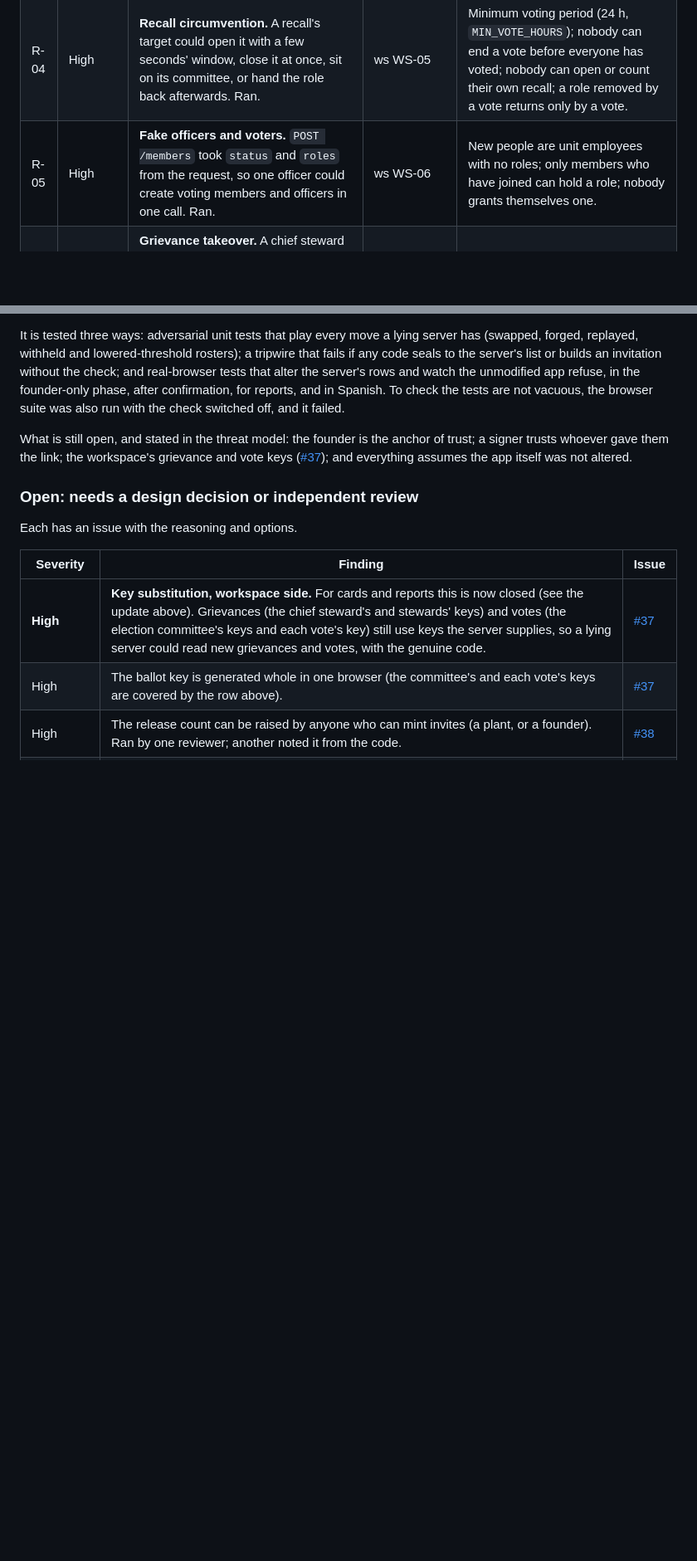
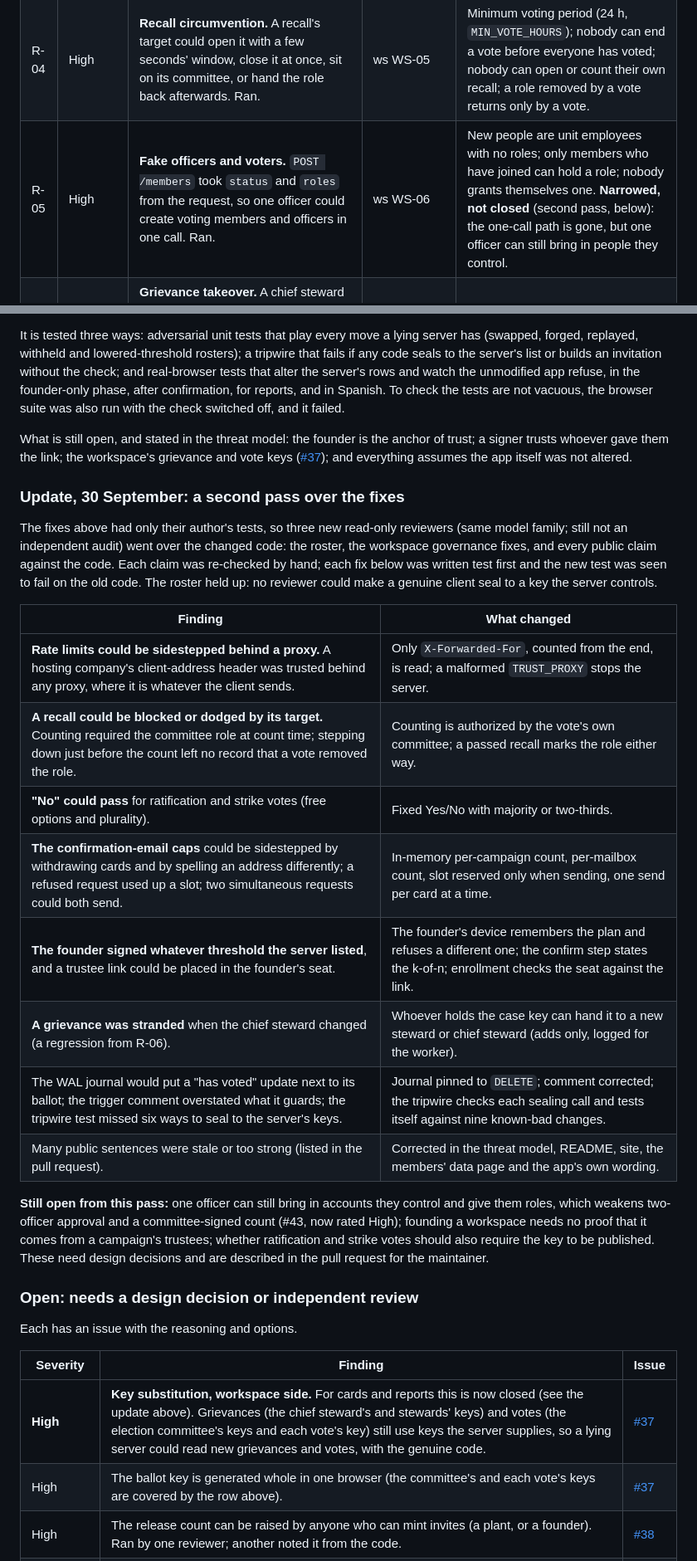
Before and after one commit to ChrisRyanWill/project-ludlow, a Markdown page: docs/reviews/2026-09-internal-review-1.md, 2 parts joined by grey strips. Shown at 83% size. GitHub-like rendering; blank space fills up the shorter version.

Commit message:
Review log: record the second pass over the fixes
Adds a dated section listing what the independent re-review of #46/#47
found and what changed, marks R-05 as narrowed rather than closed, and
raises the governance row (#43) to High.

Co-Authored-By: Claude Opus 5.5 <noreply@anthropic.com>
Claude-Session: https://claude.ai/code/session_01XJ4qinWkxH8KcMsh9W82hX

```diff
--- a/docs/reviews/2026-09-internal-review-1.md
+++ b/docs/reviews/2026-09-internal-review-1.md
@@ -27,7 +27,7 @@ Severity is our judgement after checking, not the reviewer's label. "Ran" means
 | R-02 | **Critical** | **Made-up tally.** One election-committee member could post any counts without the ballot key, and the server applied the vote's effect (a recall, dues, bylaws). Ran. | ws WS-01, crypto C3 | A decision with an effect always needs the ballot key, so the server recounts it. A result without the key needs signatures over the same counts from *k* different committee members. |
 | R-03 | High | **"No" could win as "passed".** `plurality` counted any unique winner as passed, and creators chose option order, so a recall where "Keep" won removed the role. Ran. | ws WS-02 | Effect votes have fixed options (option 0 is the action) and only majority or two-thirds rules. |
 | R-04 | High | **Recall circumvention.** A recall's target could open it with a few seconds' window, close it at once, sit on its committee, or hand the role back afterwards. Ran. | ws WS-05 | Minimum voting period (24 h, `MIN_VOTE_HOURS`); nobody can end a vote before everyone has voted; nobody can open or count their own recall; a role removed by a vote returns only by a vote. |
-| R-05 | High | **Fake officers and voters.** `POST /members` took `status` and `roles` from the request, so one officer could create voting members and officers in one call. Ran. | ws WS-06 | New people are unit employees with no roles; only members who have joined can hold a role; nobody grants themselves one. |
+| R-05 | High | **Fake officers and voters.** `POST /members` took `status` and `roles` from the request, so one officer could create voting members and officers in one call. Ran. | ws WS-06 | New people are unit employees with no roles; only members who have joined can hold a role; nobody grants themselves one. **Narrowed, not closed** (second pass, below): the one-call path is gone, but one officer can still bring in people they control. |
 | R-06 | High | **Grievance takeover.** A chief steward granted a role yesterday could reassign, decide and close a case they hold no key for, and overwrite another person's sealed key with junk. Ran. | ws WS-07 | Working a case takes its key; assigning never replaces anyone's key. |
 | R-07 | High | **Cast order left on disk.** SQLite stores each new row below the previous one in its page, so ballots and receipts sat in the order people voted; with session times, a database copy lined ballots up with voters. Ran (12 of 12 recovered). | ws WS-03, crypto C5 | Every cast rewrites the vote's rows in random order; a test reads the SQLite file back the way a copy would and checks the order. |
 | R-08 | High | **The export leaked open votes.** Ballots and receipts of votes still open were included, so polling it isolated each ballot with its receipt. Ran. | ws WS-04 (part) | Ballots and receipts leave only once the vote is counted. |
@@ -53,6 +53,23 @@ It is tested three ways: adversarial unit tests that play every move a lying ser
 
 What is still open, and stated in the threat model: the founder is the anchor of trust; a signer trusts whoever gave them the link; the workspace's grievance and vote keys ([#37](https://github.com/ChrisRyanWill/project-ludlow/issues/37)); and everything assumes the app itself was not altered.
 
+### Update, 30 September: a second pass over the fixes
+
+The fixes above had only their author's tests, so three new read-only reviewers (same model family; still not an independent audit) went over the changed code: the roster, the workspace governance fixes, and every public claim against the code. Each claim was re-checked by hand; each fix below was written test first and the new test was seen to fail on the old code. The roster held up: no reviewer could make a genuine client seal to a key the server controls.
+
+| Finding | What changed |
+|---|---|
+| **Rate limits could be sidestepped behind a proxy.** A hosting company's client-address header was trusted behind any proxy, where it is whatever the client sends. | Only `X-Forwarded-For`, counted from the end, is read; a malformed `TRUST_PROXY` stops the server. |
+| **A recall could be blocked or dodged by its target.** Counting required the committee role at count time; stepping down just before the count left no record that a vote removed the role. | Counting is authorized by the vote's own committee; a passed recall marks the role either way. |
+| **"No" could pass** for ratification and strike votes (free options and plurality). | Fixed Yes/No with majority or two-thirds. |
+| **The confirmation-email caps** could be sidestepped by withdrawing cards and by spelling an address differently; a refused request used up a slot; two simultaneous requests could both send. | In-memory per-campaign count, per-mailbox count, slot reserved only when sending, one send per card at a time. |
+| **The founder signed whatever threshold the server listed**, and a trustee link could be placed in the founder's seat. | The founder's device remembers the plan and refuses a different one; the confirm step states the k-of-n; enrollment checks the seat against the link. |
+| **A grievance was stranded** when the chief steward changed (a regression from R-06). | Whoever holds the case key can hand it to a new steward or chief steward (adds only, logged for the worker). |
+| The WAL journal would put a "has voted" update next to its ballot; the trigger comment overstated what it guards; the tripwire test missed six ways to seal to the server's keys. | Journal pinned to `DELETE`; comment corrected; the tripwire checks each sealing call and tests itself against nine known-bad changes. |
+| Many public sentences were stale or too strong (listed in the pull request). | Corrected in the threat model, README, site, the members' data page and the app's own wording. |
+
+**Still open from this pass:** one officer can still bring in accounts they control and give them roles, which weakens two-officer approval and a committee-signed count (#43, now rated High); founding a workspace needs no proof that it comes from a campaign's trustees; whether ratification and strike votes should also require the key to be published. These need design decisions and are described in the pull request for the maintainer.
+
 ### Open: needs a design decision or independent review
 
 Each has an issue with the reasoning and options.
```
Also changed, not shown: other parts of docs/reviews/2026-09-internal-review-1.md (+1 -1 lines).
